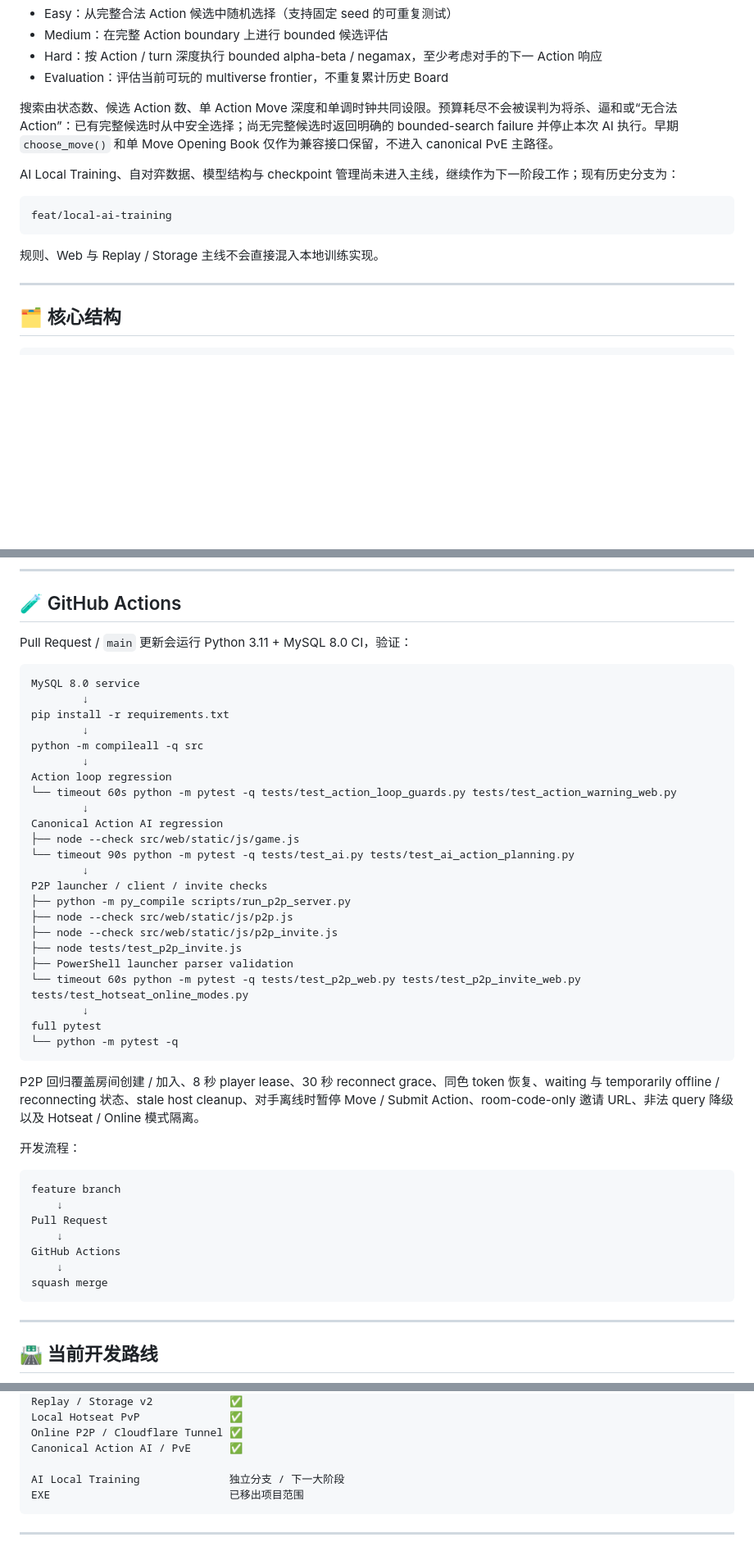
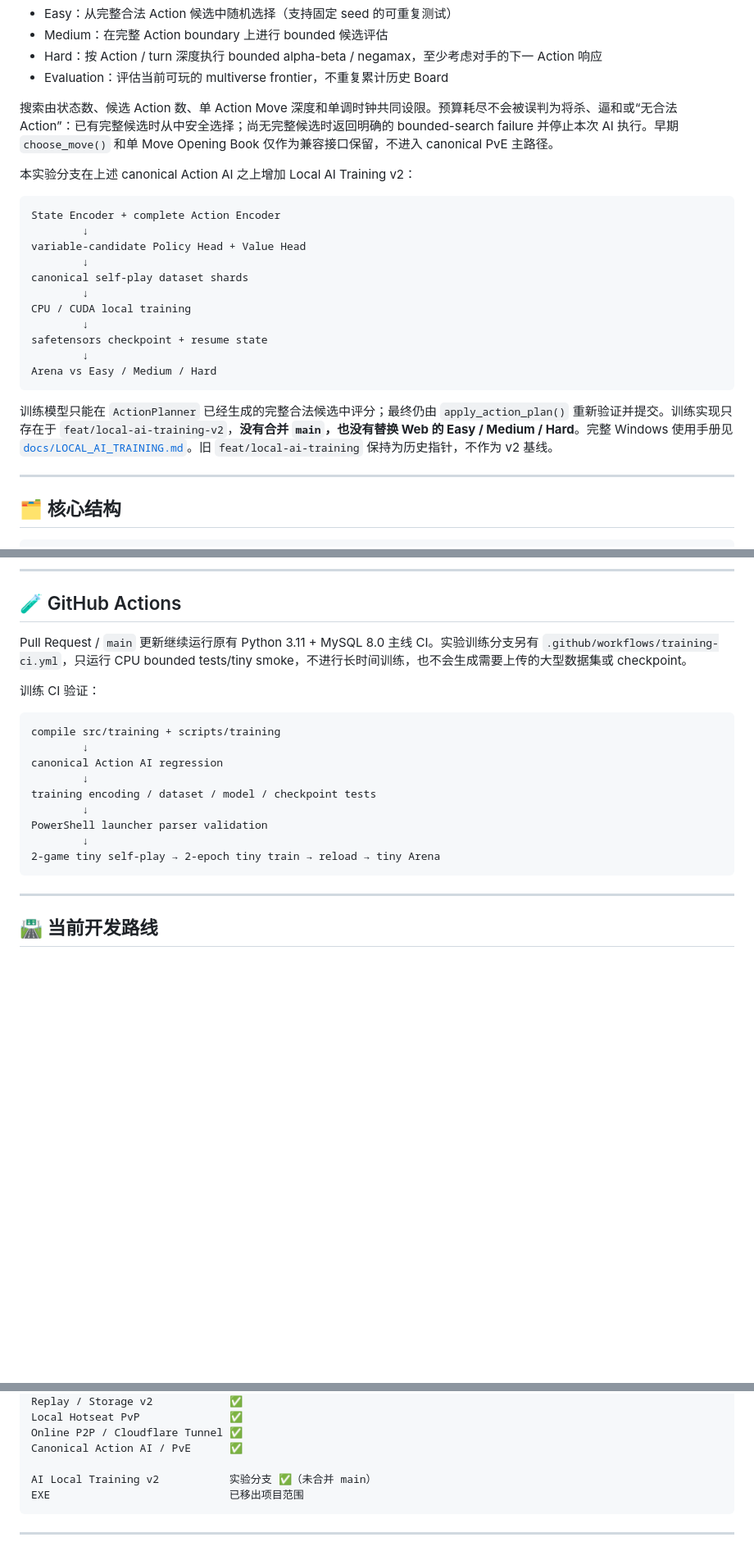
Before and after one commit to Polarzen/5Dchess, a Markdown page: README.md, 3 parts joined by grey strips. Shown at 82% size. Drawn GitHub-style; blank space fills up the shorter version.

Commit message:
docs(training): link experimental local training v2 branch

````diff
--- a/README.md
+++ b/README.md
@@ -376,13 +376,23 @@ PvE 现在使用 canonical Action 级 AI。AI 在引擎快照上规划一个可
 
 搜索由状态数、候选 Action 数、单 Action Move 深度和单调时钟共同设限。预算耗尽不会被误判为将杀、逼和或“无合法 Action”：已有完整候选时从中安全选择；尚无完整候选时返回明确的 bounded-search failure 并停止本次 AI 执行。早期 `choose_move()` 和单 Move Opening Book 仅作为兼容接口保留，不进入 canonical PvE 主路径。
 
-AI Local Training、自对弈数据、模型结构与 checkpoint 管理尚未进入主线，继续作为下一阶段工作；现有历史分支为：
+本实验分支在上述 canonical Action AI 之上增加 Local AI Training v2：
 
 ```text
-feat/local-ai-training
+State Encoder + complete Action Encoder
+        ↓
+variable-candidate Policy Head + Value Head
+        ↓
+canonical self-play dataset shards
+        ↓
+CPU / CUDA local training
+        ↓
+safetensors checkpoint + resume state
+        ↓
+Arena vs Easy / Medium / Hard
 ```
 
-规则、Web 与 Replay / Storage 主线不会直接混入本地训练实现。
+训练模型只能在 `ActionPlanner` 已经生成的完整合法候选中评分；最终仍由 `apply_action_plan()` 重新验证并提交。训练实现只存在于 `feat/local-ai-training-v2`，**没有合并 `main`，也没有替换 Web 的 Easy / Medium / Hard**。完整 Windows 使用手册见 [`docs/LOCAL_AI_TRAINING.md`](docs/LOCAL_AI_TRAINING.md)。旧 `feat/local-ai-training` 保持为历史指针，不作为 v2 基线。
 
 ---
 
@@ -464,46 +481,20 @@ python src/main.py --web
 
 ## 🧪 GitHub Actions
 
-Pull Request / `main` 更新会运行 Python 3.11 + MySQL 8.0 CI，验证：
+Pull Request / `main` 更新继续运行原有 Python 3.11 + MySQL 8.0 主线 CI。实验训练分支另有 `.github/workflows/training-ci.yml`，只运行 CPU bounded tests/tiny smoke，不进行长时间训练，也不会生成需要上传的大型数据集或 checkpoint。
+
+训练 CI 验证：
 
 ```text
-MySQL 8.0 service
+compile src/training + scripts/training
         ↓
-pip install -r requirements.txt
+canonical Action AI regression
         ↓
-python -m compileall -q src
+training encoding / dataset / model / checkpoint tests
         ↓
-Action loop regression
-└── timeout 60s python -m pytest -q tests/test_action_loop_guards.py tests/test_action_warning_web.py
+PowerShell launcher parser validation
         ↓
-Canonical Action AI regression
-├── node --check src/web/static/js/game.js
-└── timeout 90s python -m pytest -q tests/test_ai.py tests/test_ai_action_planning.py
-        ↓
-P2P launcher / client / invite checks
-├── python -m py_compile scripts/run_p2p_server.py
-├── node --check src/web/static/js/p2p.js
-├── node --check src/web/static/js/p2p_invite.js
-├── node tests/test_p2p_invite.js
-├── PowerShell launcher parser validation
-└── timeout 60s python -m pytest -q tests/test_p2p_web.py tests/test_p2p_invite_web.py tests/test_hotseat_online_modes.py
-        ↓
-full pytest
-└── python -m pytest -q
-```
-
-P2P 回归覆盖房间创建 / 加入、8 秒 player lease、30 秒 reconnect grace、同色 token 恢复、waiting 与 temporarily offline / reconnecting 状态、stale host cleanup、对手离线时暂停 Move / Submit Action、room-code-only 邀请 URL、非法 query 降级以及 Hotseat / Online 模式隔离。
-
-开发流程：
-
-```text
-feature branch
-    ↓
-Pull Request
-    ↓
-GitHub Actions
-    ↓
-squash merge
+2-game tiny self-play → 2-epoch tiny train → reload → tiny Arena
 ```
 
 ---
@@ -528,7 +519,7 @@ Local Hotseat PvP              ✅
 Online P2P / Cloudflare Tunnel ✅
 Canonical Action AI / PvE      ✅
 
-AI Local Training              独立分支 / 下一大阶段
+AI Local Training v2           实验分支 ✅（未合并 main）
 EXE                            已移出项目范围
 ```
 
````
Also changed, not shown: other parts of README.md (+10 -3 lines).
